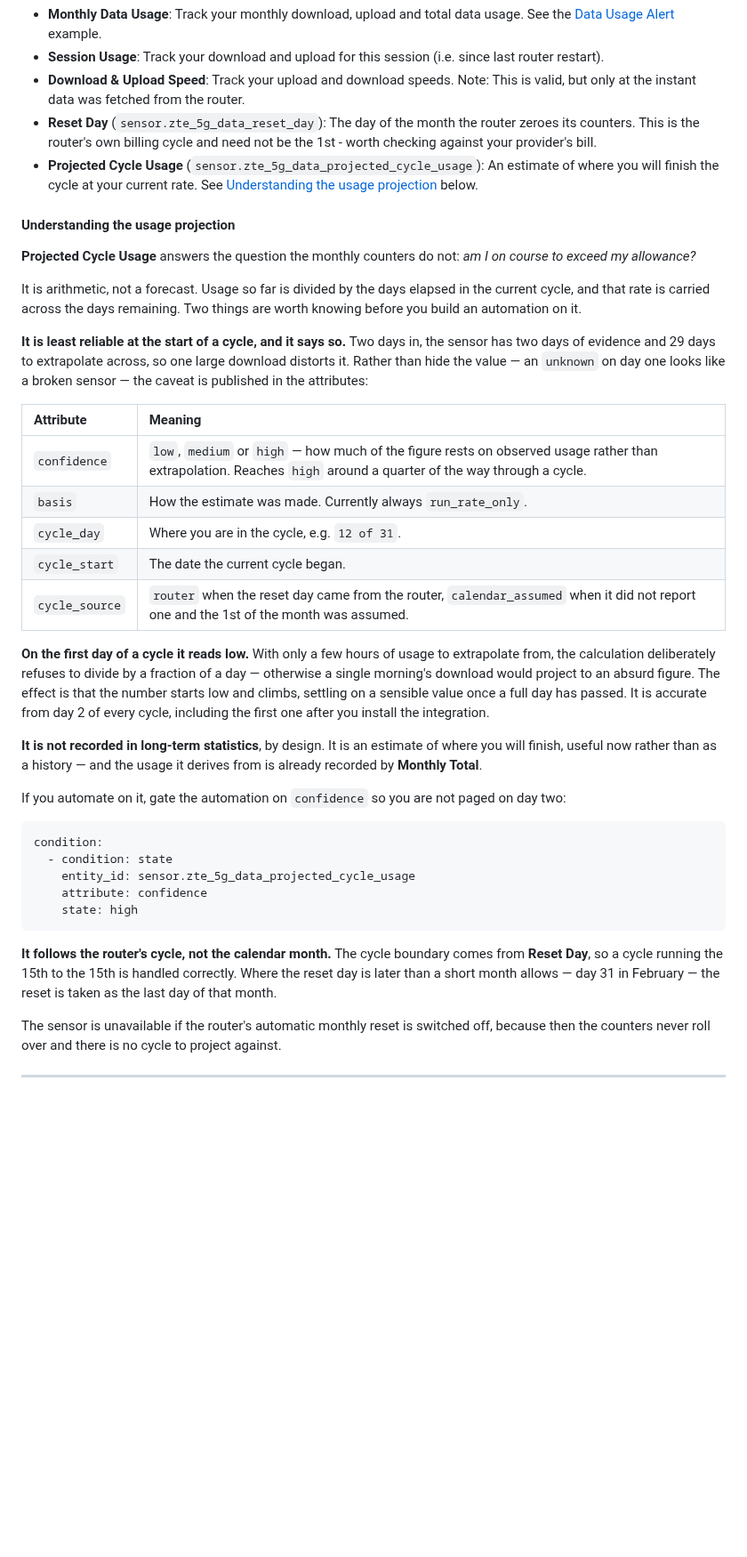
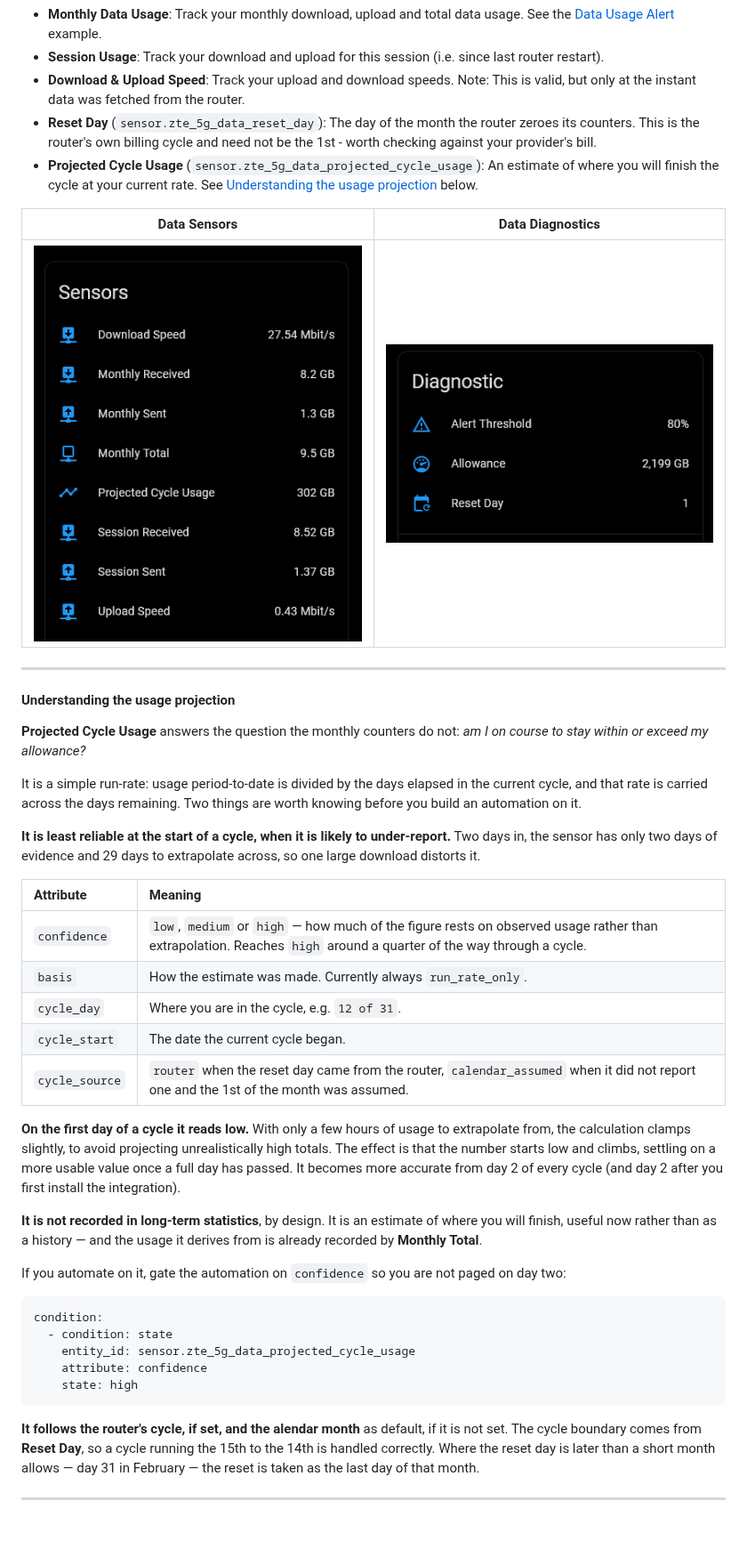
Before and after one commit to PlayFaster/ha-zte-router-5g-monitor, a Markdown page: README.md, the part around one of its changes. Shown at 89% size. Drawn GitHub-style; pictures changed too: .github/images/zte_5g_data_screen_mini.png; folded sections open; blank space fills up the shorter version.

````diff
--- a/README.md
+++ b/README.md
@@ -230,13 +238,19 @@ Monitor monthly data consumption, active session totals, and real-time upload/do
 - **Reset Day** (`sensor.zte_5g_data_reset_day`): The day of the month the router zeroes its counters. This is the router's own billing cycle and need not be the 1st - worth checking against your provider's bill.
 - **Projected Cycle Usage** (`sensor.zte_5g_data_projected_cycle_usage`): An estimate of where you will finish the cycle at your current rate. See [Understanding the usage projection](#understanding-the-usage-projection) below.
 
+| Data Sensors | Data Diagnostics |
+| :-: | :-: |
+| ![Data Sensors](.github/images/zte_5g_data_screen_mini.png) | ![Data Diagnostics ](.github/images/zte_5g_data_diags.png) |
+
+---
+
 #### Understanding the usage projection
 
-**Projected Cycle Usage** answers the question the monthly counters do not: _am I on course to exceed my allowance?_
-
-It is arithmetic, not a forecast. Usage so far is divided by the days elapsed in the current cycle, and that rate is carried across the days remaining. Two things are worth knowing before you build an automation on it.
-
-**It is least reliable at the start of a cycle, and it says so.** Two days in, the sensor has two days of evidence and 29 days to extrapolate across, so one large download distorts it. Rather than hide the value — an `unknown` on day one looks like a broken sensor — the caveat is published in the attributes:
+**Projected Cycle Usage** answers the question the monthly counters do not: _am I on course to stay within or exceed my allowance?_
+
+It is a simple run-rate: usage period-to-date is divided by the days elapsed in the current cycle, and that rate is carried across the days remaining. Two things are worth knowing before you build an automation on it.
+
+**It is least reliable at the start of a cycle, when it is likely to under-report.** Two days in, the sensor has only two days of evidence and 29 days to extrapolate across, so one large download distorts it.
 
 | Attribute | Meaning |
 | :-- | :-- |
@@ -246,7 +260,7 @@ It is arithmetic, not a forecast. Usage so far is divided by the days elapsed in
 | `cycle_start` | The date the current cycle began. |
 | `cycle_source` | `router` when the reset day came from the router, `calendar_assumed` when it did not report one and the 1st of the month was assumed. |
 
-**On the first day of a cycle it reads low.** With only a few hours of usage to extrapolate from, the calculation deliberately refuses to divide by a fraction of a day — otherwise a single morning's download would project to an absurd figure. The effect is that the number starts low and climbs, settling on a sensible value once a full day has passed. It is accurate from day 2 of every cycle, including the first one after you install the integration.
+**On the first day of a cycle it reads low.** With only a few hours of usage to extrapolate from, the calculation clamps slightly, to avoid projecting unrealistically high totals. The effect is that the number starts low and climbs, settling on a more usable value once a full day has passed. It becomes more accurate from day 2 of every cycle (and day 2 after you first install the integration).
 
 **It is not recorded in long-term statistics**, by design. It is an estimate of where you will finish, useful now rather than as a history — and the usage it derives from is already recorded by **Monthly Total**.
 
@@ -260,9 +274,7 @@ condition:
     state: high
 ```
 
-**It follows the router's cycle, not the calendar month.** The cycle boundary comes from **Reset Day**, so a cycle running the 15th to the 15th is handled correctly. Where the reset day is later than a short month allows — day 31 in February — the reset is taken as the last day of that month.
-
-The sensor is unavailable if the router's automatic monthly reset is switched off, because then the counters never roll over and there is no cycle to project against.
+**It follows the router's cycle, if set, and the alendar month** as default, if it is not set. The cycle boundary comes from **Reset Day**, so a cycle running the 15th to the 14th is handled correctly. Where the reset day is later than a short month allows — day 31 in February — the reset is taken as the last day of that month.
 
 ---
 
````
Also changed, not shown: other parts of README.md (+39 -45 lines), docs/DEVELOPMENT.md (+3 -2 lines), docs/Future.md (deleted, +0 -141 lines), docs/ROADMAP.md (added, +181 -0 lines), .github/images/zte_5g_disable_device.png (added), .github/images/zte_5g_snr_rsrp.png (added).
